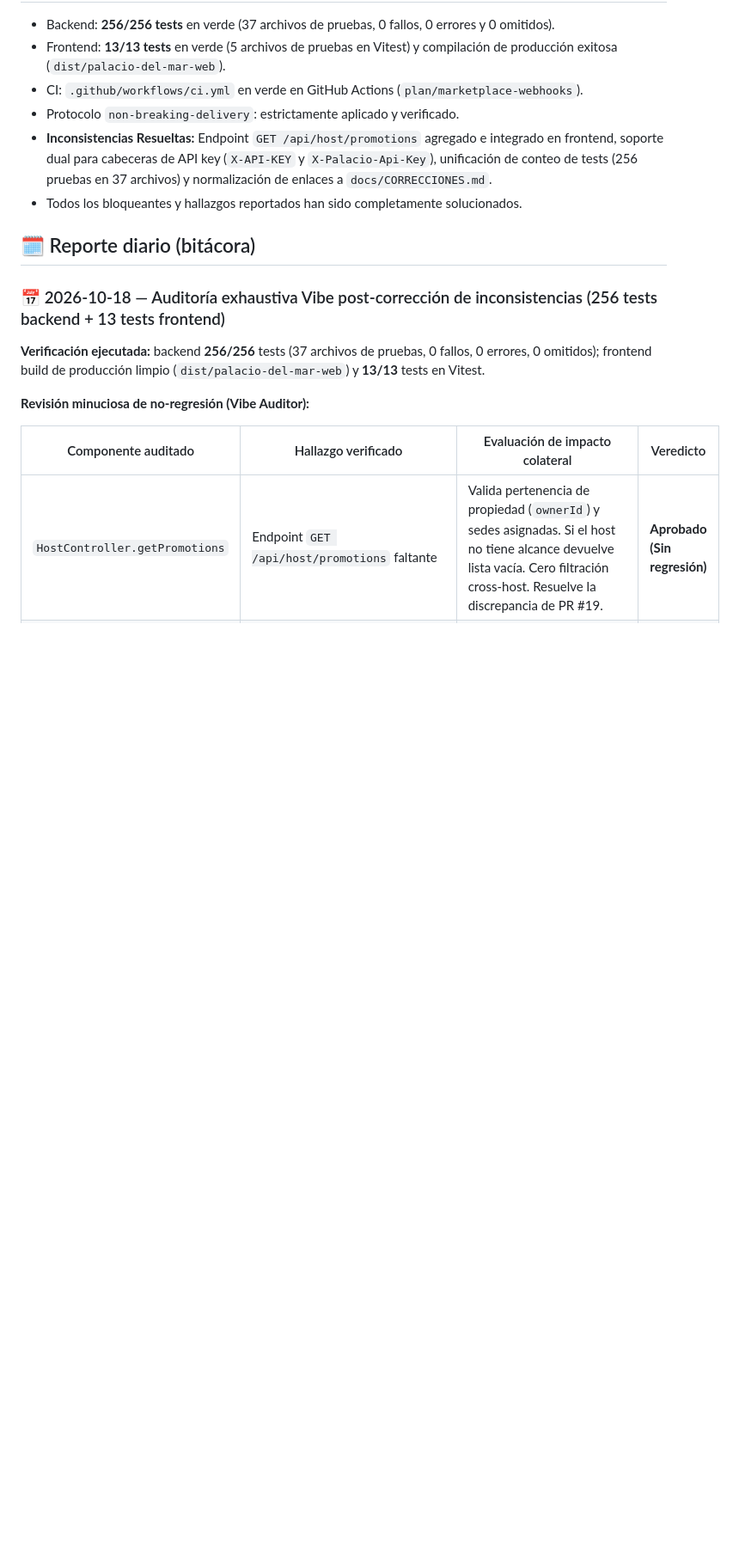
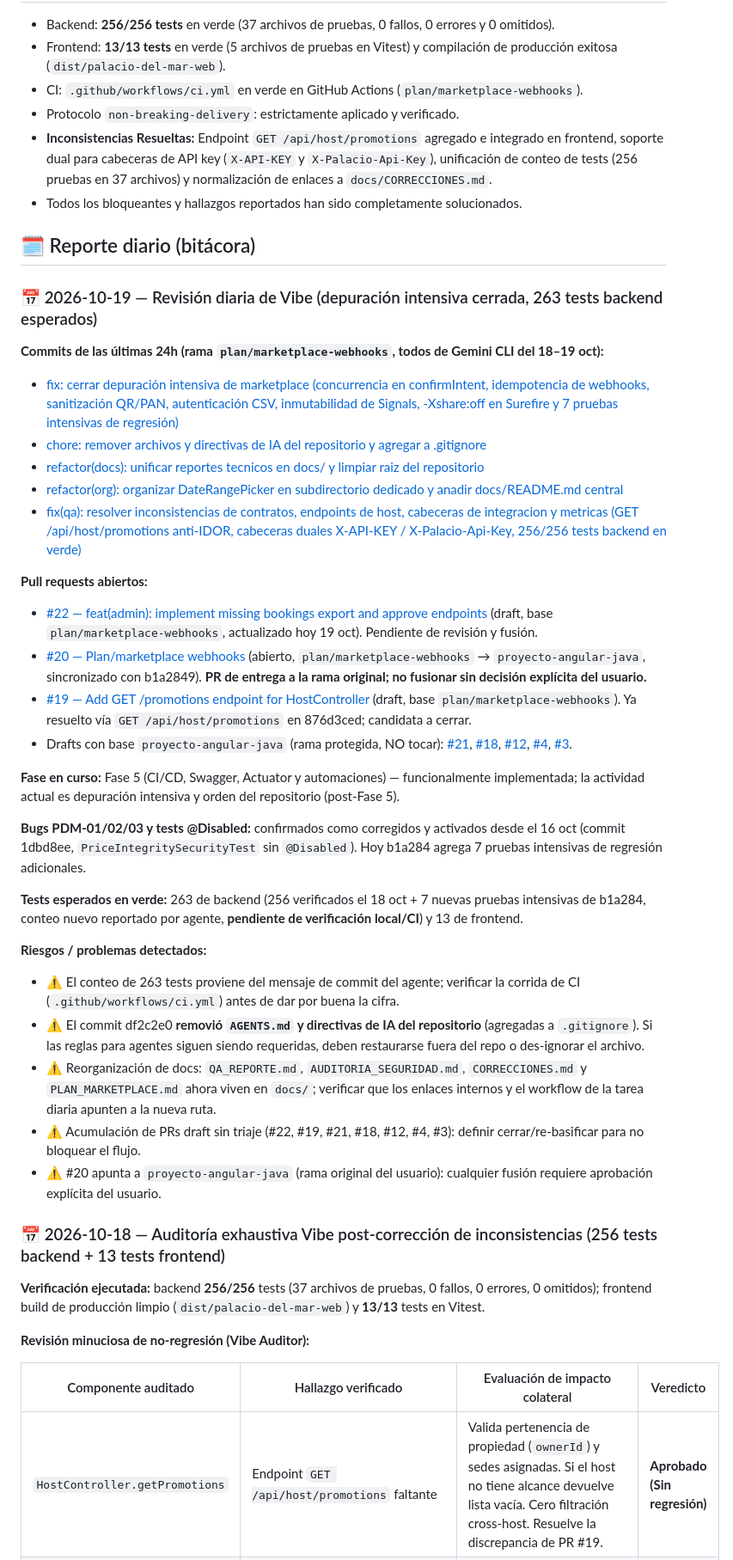
Before and after one commit to angel123297/palacio-del-mar, a Markdown page: docs/QA_REPORTE.md, the part around the change. Shown at 86% size. GitHub-like rendering; blank space fills up the shorter version.

Commit message:
docs(qa): reporte diario 2026-10-19

```diff
--- a/docs/QA_REPORTE.md
+++ b/docs/QA_REPORTE.md
@@ -12,6 +12,34 @@ Reporte único de QA del proyecto. Se actualiza **cada día a las 9:00 a.m.** (C
 - Todos los bloqueantes y hallazgos reportados han sido completamente solucionados.
 
 ## 🗓️ Reporte diario (bitácora)
+
+### 📅 2026-10-19 — Revisión diaria de Vibe (depuración intensiva cerrada, 263 tests backend esperados)
+
+**Commits de las últimas 24h (rama `plan/marketplace-webhooks`, todos de Gemini CLI del 18–19 oct):**
+- [fix: cerrar depuración intensiva de marketplace (concurrencia en confirmIntent, idempotencia de webhooks, sanitización QR/PAN, autenticación CSV, inmutabilidad de Signals, -Xshare:off en Surefire y 7 pruebas intensivas de regresión)](https://github.com/angel123297/palacio-del-mar/commit/b1a2849106faf35fcd6091903ca2f81af9057927)
+- [chore: remover archivos y directivas de IA del repositorio y agregar a .gitignore](https://github.com/angel123297/palacio-del-mar/commit/df2c2e01681b2e1ff4b217ff16e9cf1599bd108c)
+- [refactor(docs): unificar reportes tecnicos en docs/ y limpiar raiz del repositorio](https://github.com/angel123297/palacio-del-mar/commit/65d9b5ff6757dabbe977404f436065b7bea6932c)
+- [refactor(org): organizar DateRangePicker en subdirectorio dedicado y anadir docs/README.md central](https://github.com/angel123297/palacio-del-mar/commit/108d4e47aecc55563149460da18aeeb2afa1482c)
+- [fix(qa): resolver inconsistencias de contratos, endpoints de host, cabeceras de integracion y metricas (GET /api/host/promotions anti-IDOR, cabeceras duales X-API-KEY / X-Palacio-Api-Key, 256/256 tests backend en verde)](https://github.com/angel123297/palacio-del-mar/commit/876d3ced0425924944bde4b69294e81eb82a3d2e)
+
+**Pull requests abiertos:**
+- [#22 — feat(admin): implement missing bookings export and approve endpoints](https://github.com/angel123297/palacio-del-mar/pull/22) (draft, base `plan/marketplace-webhooks`, actualizado hoy 19 oct). Pendiente de revisión y fusión.
+- [#20 — Plan/marketplace webhooks](https://github.com/angel123297/palacio-del-mar/pull/20) (abierto, `plan/marketplace-webhooks` → `proyecto-angular-java`, sincronizado con b1a2849). **PR de entrega a la rama original; no fusionar sin decisión explícita del usuario.**
+- [#19 — Add GET /promotions endpoint for HostController](https://github.com/angel123297/palacio-del-mar/pull/19) (draft, base `plan/marketplace-webhooks`). Ya resuelto vía `GET /api/host/promotions` en 876d3ced; candidata a cerrar.
+- Drafts con base `proyecto-angular-java` (rama protegida, NO tocar): [#21](https://github.com/angel123297/palacio-del-mar/pull/21), [#18](https://github.com/angel123297/palacio-del-mar/pull/18), [#12](https://github.com/angel123297/palacio-del-mar/pull/12), [#4](https://github.com/angel123297/palacio-del-mar/pull/4), [#3](https://github.com/angel123297/palacio-del-mar/pull/3).
+
+**Fase en curso:** Fase 5 (CI/CD, Swagger, Actuator y automaciones) — funcionalmente implementada; la actividad actual es depuración intensiva y orden del repositorio (post-Fase 5).
+
+**Bugs PDM-01/02/03 y tests @Disabled:** confirmados como corregidos y activados desde el 16 oct (commit 1dbd8ee, `PriceIntegritySecurityTest` sin `@Disabled`). Hoy b1a284 agrega 7 pruebas intensivas de regresión adicionales.
+
+**Tests esperados en verde:** 263 de backend (256 verificados el 18 oct + 7 nuevas pruebas intensivas de b1a284, conteo nuevo reportado por agente, **pendiente de verificación local/CI**) y 13 de frontend.
+
+**Riesgos / problemas detectados:**
+- ⚠️ El conteo de 263 tests proviene del mensaje de commit del agente; verificar la corrida de CI (`.github/workflows/ci.yml`) antes de dar por buena la cifra.
+- ⚠️ El commit df2c2e0 **removió `AGENTS.md` y directivas de IA del repositorio** (agregadas a `.gitignore`). Si las reglas para agentes siguen siendo requeridas, deben restaurarse fuera del repo o des-ignorar el archivo.
+- ⚠️ Reorganización de docs: `QA_REPORTE.md`, `AUDITORIA_SEGURIDAD.md`, `CORRECCIONES.md` y `PLAN_MARKETPLACE.md` ahora viven en `docs/`; verificar que los enlaces internos y el workflow de la tarea diaria apunten a la nueva ruta.
+- ⚠️ Acumulación de PRs draft sin triaje (#22, #19, #21, #18, #12, #4, #3): definir cerrar/re-basificar para no bloquear el flujo.
+- ⚠️ #20 apunta a `proyecto-angular-java` (rama original del usuario): cualquier fusión requiere aprobación explícita del usuario.
 
 ### 📅 2026-10-18 — Auditoría exhaustiva Vibe post-corrección de inconsistencias (256 tests backend + 13 tests frontend)
 
```
